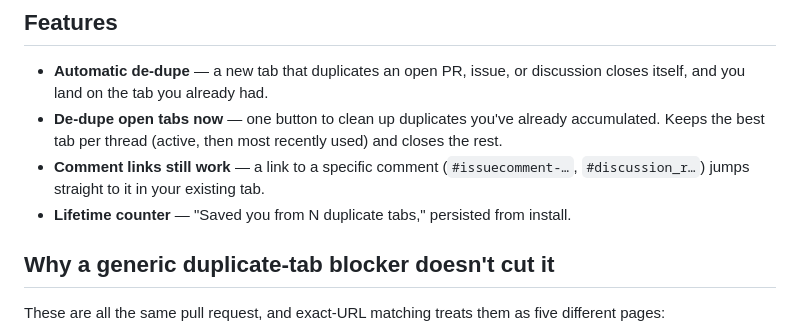
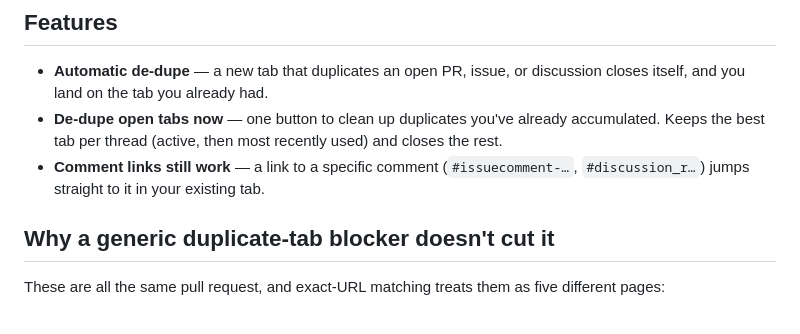
Before and after one commit to cline/github-tab-deduper, a Markdown page: README.md, the part around one of its changes. Rendered like a GitHub page.

```diff
--- a/README.md
+++ b/README.md
@@ -25,8 +22,6 @@ browser — coding agents, terminals, Slack — and every click is another tab.
 - **Comment links still work** — a link to a specific comment
   (`#issuecomment-…`, `#discussion_r…`) jumps straight to it in your
   existing tab.
-- **Lifetime counter** — "Saved you from N duplicate tabs," persisted from
-  install.
 
 ## Why a generic duplicate-tab blocker doesn't cut it
 
```
Also changed, not shown: other parts of README.md (+1 -4 lines).
